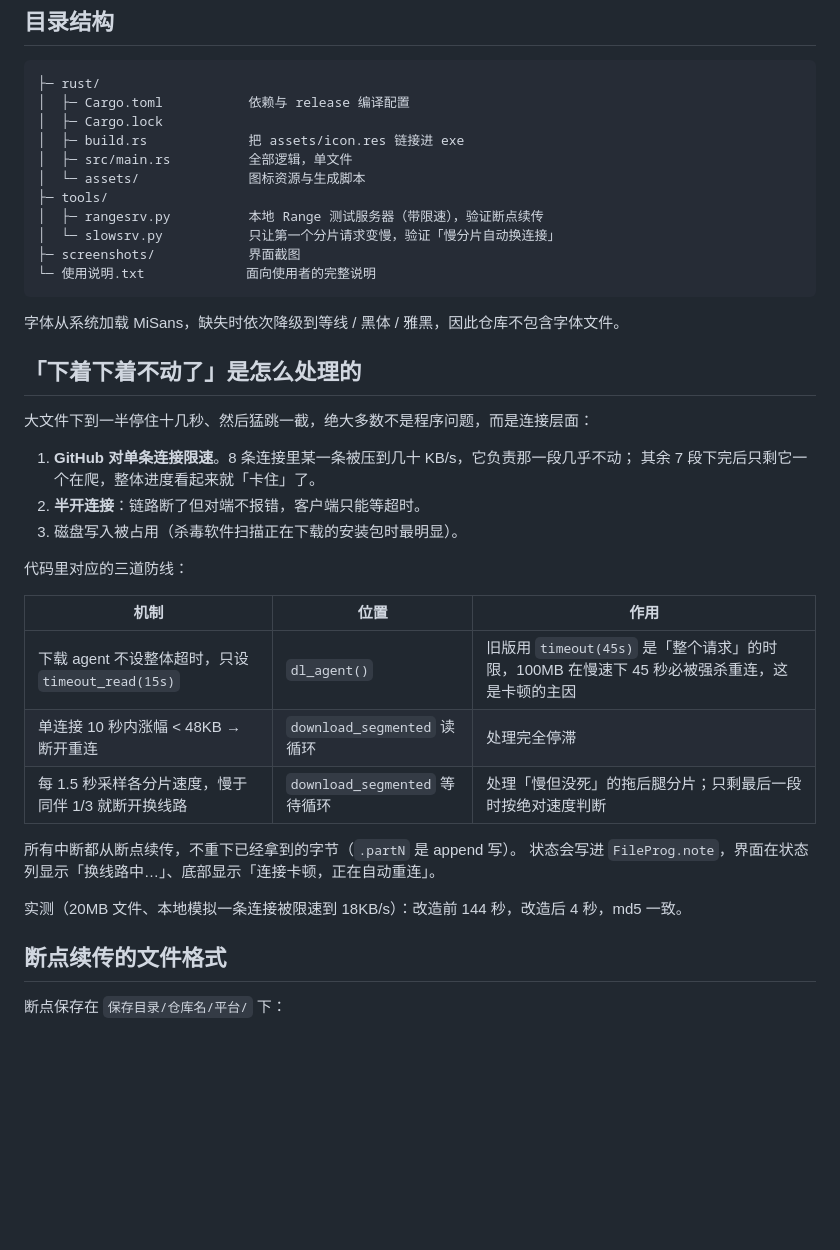
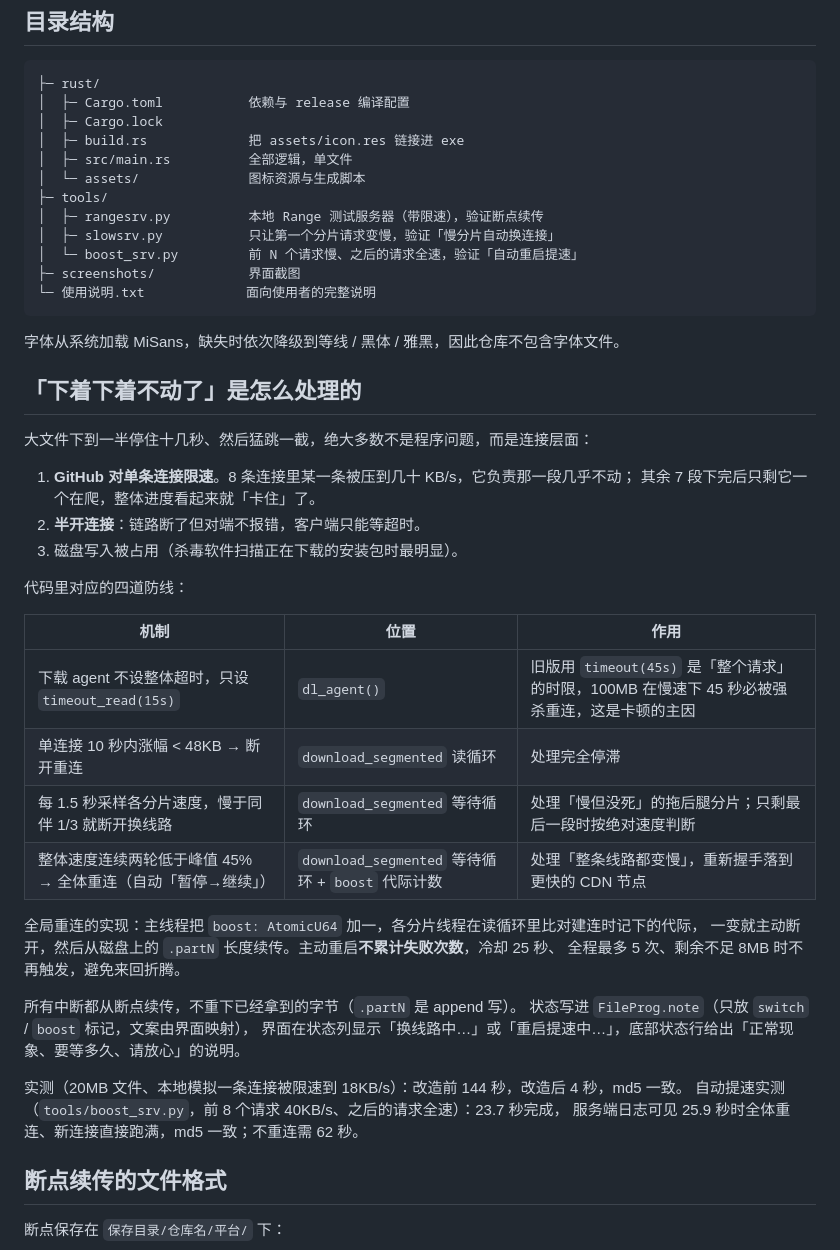
Before and after one commit to ziyuanhuishequ/release-downloader, a Markdown page: README.md, the part around one of its changes. Rendered like a GitHub page; blank space fills up the shorter version.

````diff
--- a/README.md
+++ b/README.md
@@ -83,7 +89,8 @@ cargo build --release
 │  └─ assets/              图标资源与生成脚本
 ├─ tools/
 │  ├─ rangesrv.py          本地 Range 测试服务器（带限速），验证断点续传
-│  └─ slowsrv.py           只让第一个分片请求变慢，验证「慢分片自动换连接」
+│  ├─ slowsrv.py           只让第一个分片请求变慢，验证「慢分片自动换连接」
+│  └─ boost_srv.py         前 N 个请求慢、之后的请求全速，验证「自动重启提速」
 ├─ screenshots/            界面截图
 └─ 使用说明.txt             面向使用者的完整说明
 ```
@@ -99,18 +106,26 @@ cargo build --release
 2. **半开连接**：链路断了但对端不报错，客户端只能等超时。
 3. 磁盘写入被占用（杀毒软件扫描正在下载的安装包时最明显）。
 
-代码里对应的三道防线：
+代码里对应的四道防线：
 
 | 机制 | 位置 | 作用 |
 | --- | --- | --- |
 | 下载 agent 不设整体超时，只设 `timeout_read(15s)` | `dl_agent()` | 旧版用 `timeout(45s)` 是「整个请求」的时限，100MB 在慢速下 45 秒必被强杀重连，这是卡顿的主因 |
 | 单连接 10 秒内涨幅 < 48KB → 断开重连 | `download_segmented` 读循环 | 处理完全停滞 |
 | 每 1.5 秒采样各分片速度，慢于同伴 1/3 就断开换线路 | `download_segmented` 等待循环 | 处理「慢但没死」的拖后腿分片；只剩最后一段时按绝对速度判断 |
+| 整体速度连续两轮低于峰值 45% → 全体重连（自动「暂停→继续」） | `download_segmented` 等待循环 + `boost` 代际计数 | 处理「整条线路都变慢」，重新握手落到更快的 CDN 节点 |
+
+全局重连的实现：主线程把 `boost: AtomicU64` 加一，各分片线程在读循环里比对建连时记下的代际，
+一变就主动断开，然后从磁盘上的 `.partN` 长度续传。主动重启**不累计失败次数**，冷却 25 秒、
+全程最多 5 次、剩余不足 8MB 时不再触发，避免来回折腾。
 
 所有中断都从断点续传，不重下已经拿到的字节（`.partN` 是 append 写）。
-状态会写进 `FileProg.note`，界面在状态列显示「换线路中…」、底部显示「连接卡顿，正在自动重连」。
+状态写进 `FileProg.note`（只放 `switch` / `boost` 标记，文案由界面映射），
+界面在状态列显示「换线路中…」或「重启提速中…」，底部状态行给出「正常现象、要等多久、请放心」的说明。
 
 实测（20MB 文件、本地模拟一条连接被限速到 18KB/s）：改造前 144 秒，改造后 4 秒，md5 一致。
+自动提速实测（`tools/boost_srv.py`，前 8 个请求 40KB/s、之后的请求全速）：23.7 秒完成，
+服务端日志可见 25.9 秒时全体重连、新连接直接跑满，md5 一致；不重连需 62 秒。
 
 ## 断点续传的文件格式
 
````
Also changed, not shown: other parts of README.md (+21 -7 lines), screenshots/boosting.png (added), screenshots/main.png, screenshots/reconnecting.png, 8 other files.
